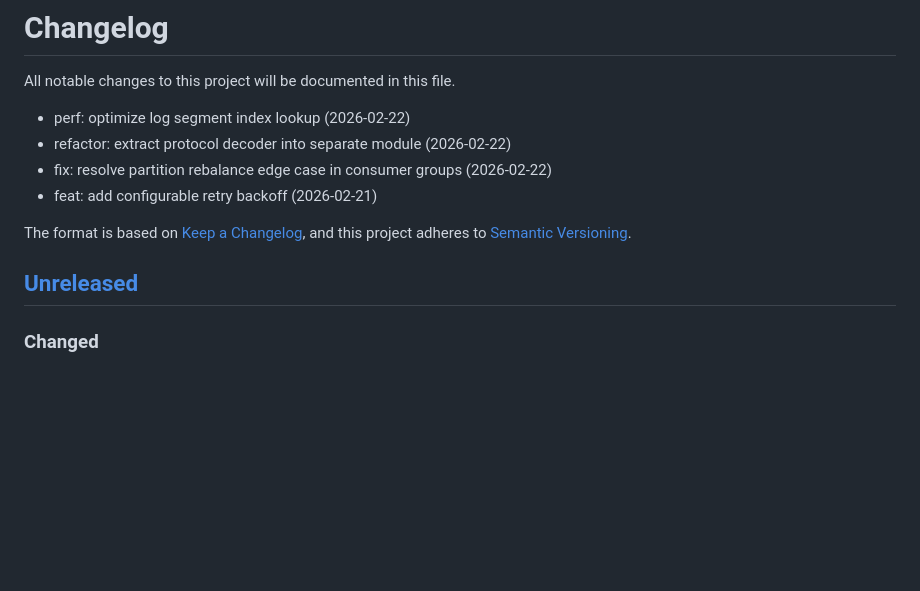
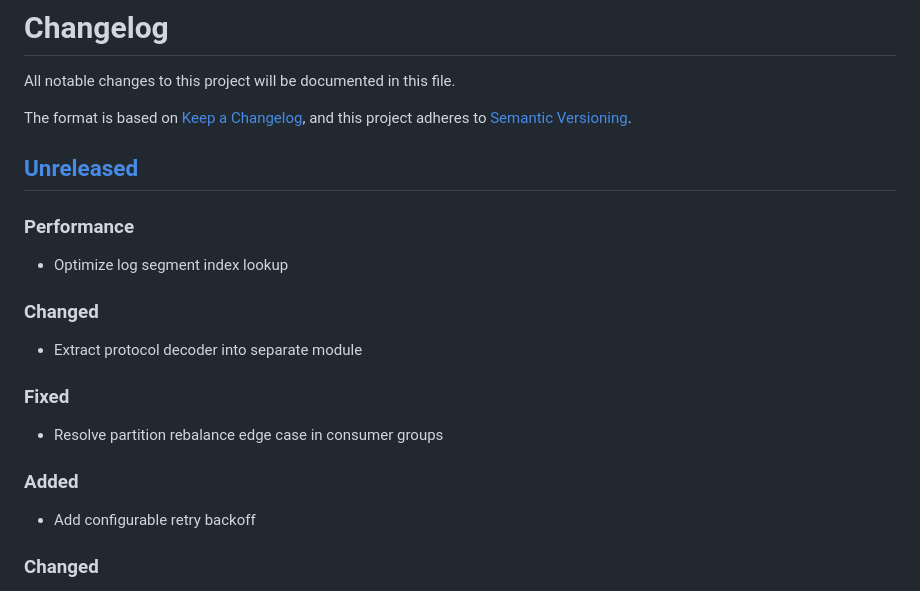
Before and after one commit to StreamLineLabs/streamline, a Markdown page: CHANGELOG.md, the part around the change. GitHub-like rendering; blank space fills up the shorter version.

Commit message:
chore: update changelog

```diff
--- a/CHANGELOG.md
+++ b/CHANGELOG.md
@@ -1,15 +1,23 @@
 # Changelog
 
 All notable changes to this project will be documented in this file.
-- perf: optimize log segment index lookup (2026-02-22)
-- refactor: extract protocol decoder into separate module (2026-02-22)
-- fix: resolve partition rebalance edge case in consumer groups (2026-02-22)
-- feat: add configurable retry backoff (2026-02-21)
 
 The format is based on [Keep a Changelog](https://keepachangelog.com/en/1.1.0/),
 and this project adheres to [Semantic Versioning](https://semver.org/spec/v2.0.0.html).
 
 ## [Unreleased]
+
+### Performance
+- Optimize log segment index lookup
+
+### Changed
+- Extract protocol decoder into separate module
+
+### Fixed
+- Resolve partition rebalance edge case in consumer groups
+
+### Added
+- Add configurable retry backoff
 
 ### Changed
 
```
